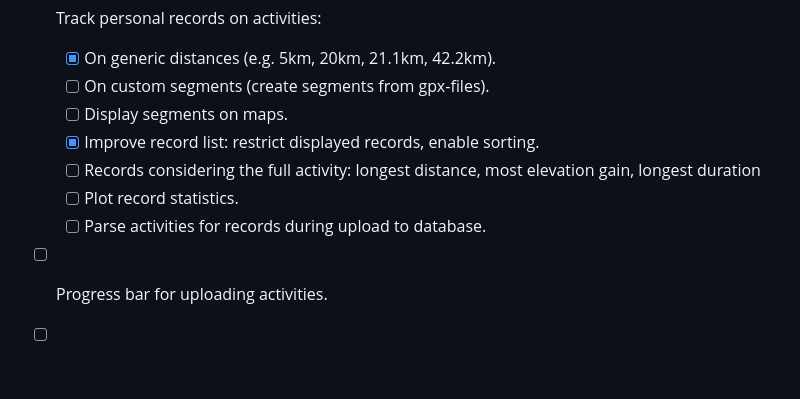
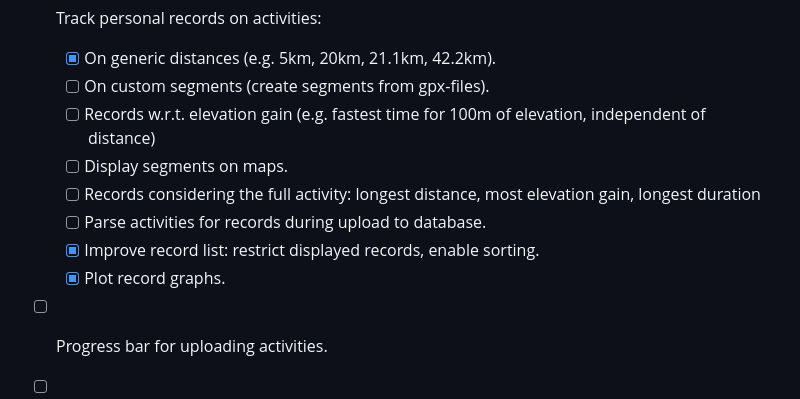
Before and after one commit to Feathergunner/GPXVis, a Markdown page: README.md, the part around the change. Drawn GitHub-style; blank space fills up the shorter version.

```diff
--- a/README.md
+++ b/README.md
@@ -65,11 +65,12 @@ and ffmpeg (to generate the animations).
 - [ ] Track personal records on activities:
   - [x] On generic distances (e.g. 5km, 20km, 21.1km, 42.2km).
   - [ ] On custom segments (create segments from gpx-files).
+  - [ ] Records w.r.t. elevation gain (e.g. fastest time for 100m of elevation, independent of distance)
   - [ ] Display segments on maps.
+  - [ ] Records considering the full activity: longest distance, most elevation gain, longest duration
+  - [ ] Parse activities for records during upload to database.
   - [x] Improve record list: restrict displayed records, enable sorting.
-  - [ ] Records considering the full activity: longest distance, most elevation gain, longest duration
-  - [ ] Plot record statistics.
-  - [ ] Parse activities for records during upload to database.
+  - [x] Plot record graphs.
 - [ ] Progress bar for uploading activities.
 - [ ] Support for more gpx-annotations, like heartrate.
 - [ ] Build a package with a straightforward-to-use installer.
```
